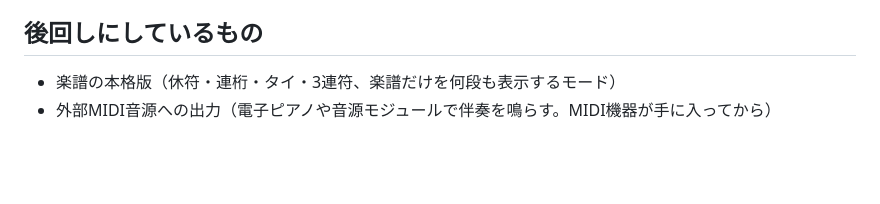
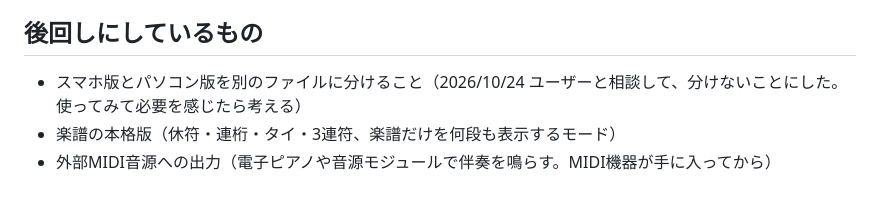
Before and after one commit to pikadrum/keys, a Markdown page: docs/鍵盤側の引き継ぎ.md, the part around the change. Drawn GitHub-style; blank space fills up the shorter version.

Commit message:
引き継ぎ：スマホ版とパソコン版は分けないことを記録
Co-Authored-By: Claude Opus 5.5 <noreply@anthropic.com>
Claude-Session: https://claude.ai/code/session_01Ftk17LdcXJRbzQtFfC2ce1

```diff
--- a/docs/鍵盤側の引き継ぎ.md
+++ b/docs/鍵盤側の引き継ぎ.md
@@ -97,5 +97,6 @@
 - 確認済み：PC のヘッドレスブラウザ（Playwright）で、ドラム側と同じブラウザでの同期（曲の受け渡し、再生位置の差±10ms以内）、同じブラウザ内の2画面同期、ループ、カウント、判定、楽譜、結果画面、運指の保存、最近開いた曲
 
 ## 後回しにしているもの
+- スマホ版とパソコン版を別のファイルに分けること（2026/10/24 ユーザーと相談して、分けないことにした。使ってみて必要を感じたら考える）
 - 楽譜の本格版（休符・連桁・タイ・3連符、楽譜だけを何段も表示するモード）
 - 外部MIDI音源への出力（電子ピアノや音源モジュールで伴奏を鳴らす。MIDI機器が手に入ってから）
```
